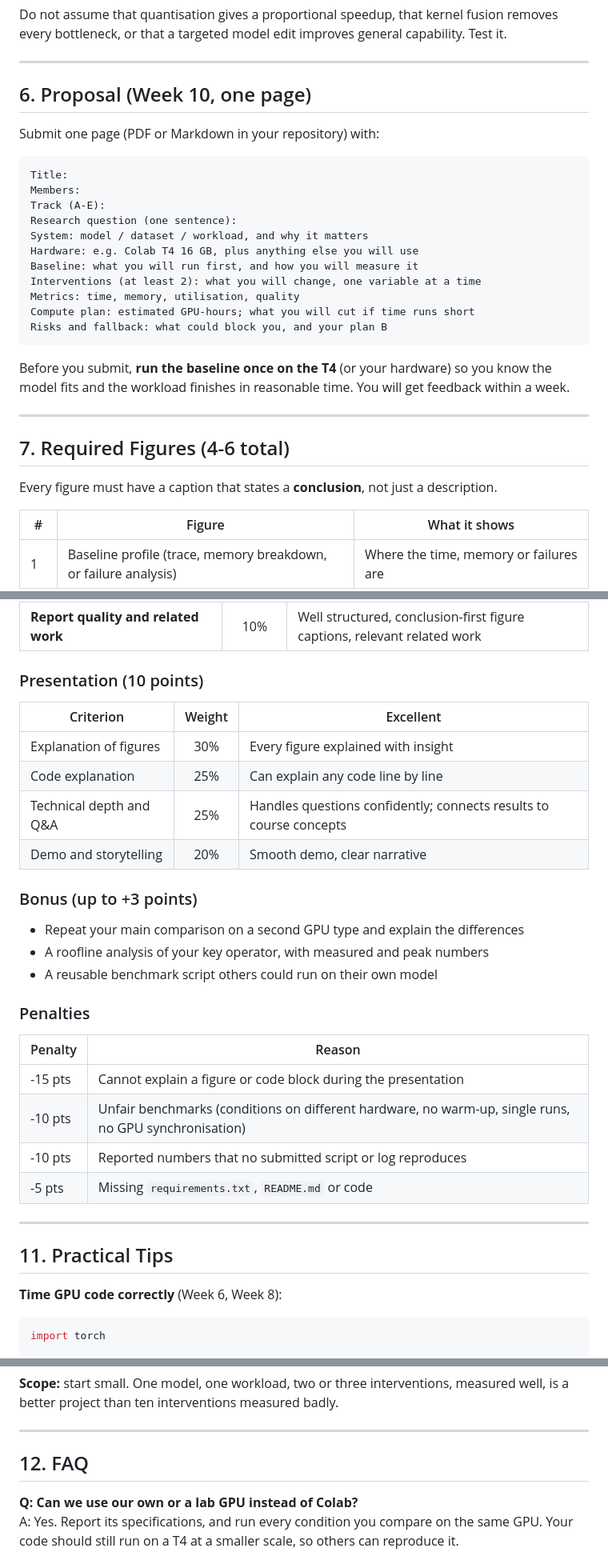
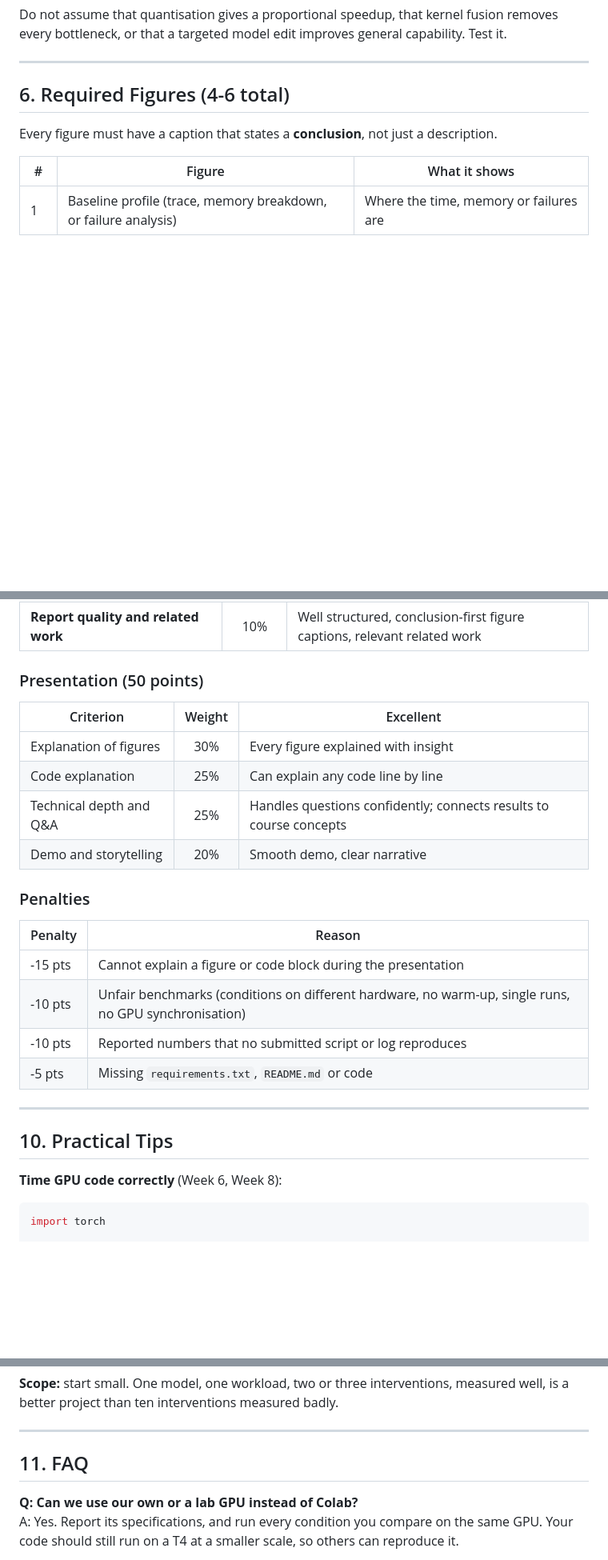
Before and after one commit to adaskin/hpc-for-ai-course, a Markdown page: projects/project2-hardware-aware-ai/project2_hardware-aware-ai.md, 3 parts joined by grey strips. Shown at 80% size. Drawn GitHub-style; blank space fills up the shorter version.

````diff
--- a/projects/project2-hardware-aware-ai/project2_hardware-aware-ai.md
+++ b/projects/project2-hardware-aware-ai/project2_hardware-aware-ai.md
@@ -283,29 +282,7 @@ Do not assume that quantisation gives a proportional speedup, that kernel fusion
 
 ---
 
-## 6. Proposal (Week 10, one page)
-
-Submit one page (PDF or Markdown in your repository) with:
-
-```text
-Title:
-Members:
-Track (A-E):
-Research question (one sentence):
-System: model / dataset / workload, and why it matters
-Hardware: e.g. Colab T4 16 GB, plus anything else you will use
-Baseline: what you will run first, and how you will measure it
-Interventions (at least 2): what you will change, one variable at a time
-Metrics: time, memory, utilisation, quality
-Compute plan: estimated GPU-hours; what you will cut if time runs short
-Risks and fallback: what could block you, and your plan B
-```
-
-Before you submit, **run the baseline once on the T4** (or your hardware) so you know the model fits and the workload finishes in reasonable time. You will get feedback within a week.
-
----
-
-## 7. Required Figures (4-6 total)
+## 6. Required Figures (4-6 total)
 
 Every figure must have a caption that states a **conclusion**, not just a description.
 
@@ -364,7 +341,7 @@ End with one slide: **"What surprised us"** and **"What we would do with more ti
 | **Interpretation and critical analysis** | 15% | Explanations backed by evidence; trade-offs and threats to validity discussed honestly |
 | **Report quality and related work** | 10% | Well structured, conclusion-first figure captions, relevant related work |
 
-### Presentation (10 points)
+### Presentation (50 points)
 
 | Criterion | Weight | Excellent |
 |-----------|:------:|-----------|
@@ -372,12 +349,6 @@ End with one slide: **"What surprised us"** and **"What we would do with more ti
 | Code explanation | 25% | Can explain any code line by line |
 | Technical depth and Q&A | 25% | Handles questions confidently; connects results to course concepts |
 | Demo and storytelling | 20% | Smooth demo, clear narrative |
-
-### Bonus (up to +3 points)
-
-- Repeat your main comparison on a second GPU type and explain the differences
-- A roofline analysis of your key operator, with measured and peak numbers
-- A reusable benchmark script others could run on their own model
 
 ### Penalties
 
@@ -390,7 +361,7 @@ End with one slide: **"What surprised us"** and **"What we would do with more ti
 
 ---
 
-## 11. Practical Tips
+## 10. Practical Tips
 
 **Time GPU code correctly** (Week 6, Week 8):
 
@@ -434,7 +405,7 @@ nvidia-smi --query-gpu=timestamp,utilization.gpu,memory.used --format=csv -l 1 >
 
 ---
 
-## 12. FAQ
+## 11. FAQ
 
 **Q: Can we use our own or a lab GPU instead of Colab?**
 A: Yes. Report its specifications, and run every condition you compare on the same GPU. Your code should still run on a T4 at a smaller scale, so others can reproduce it.
````
Also changed, not shown: other parts of projects/project2-hardware-aware-ai/project2_hardware-aware-ai.md (+13 -57 lines).
